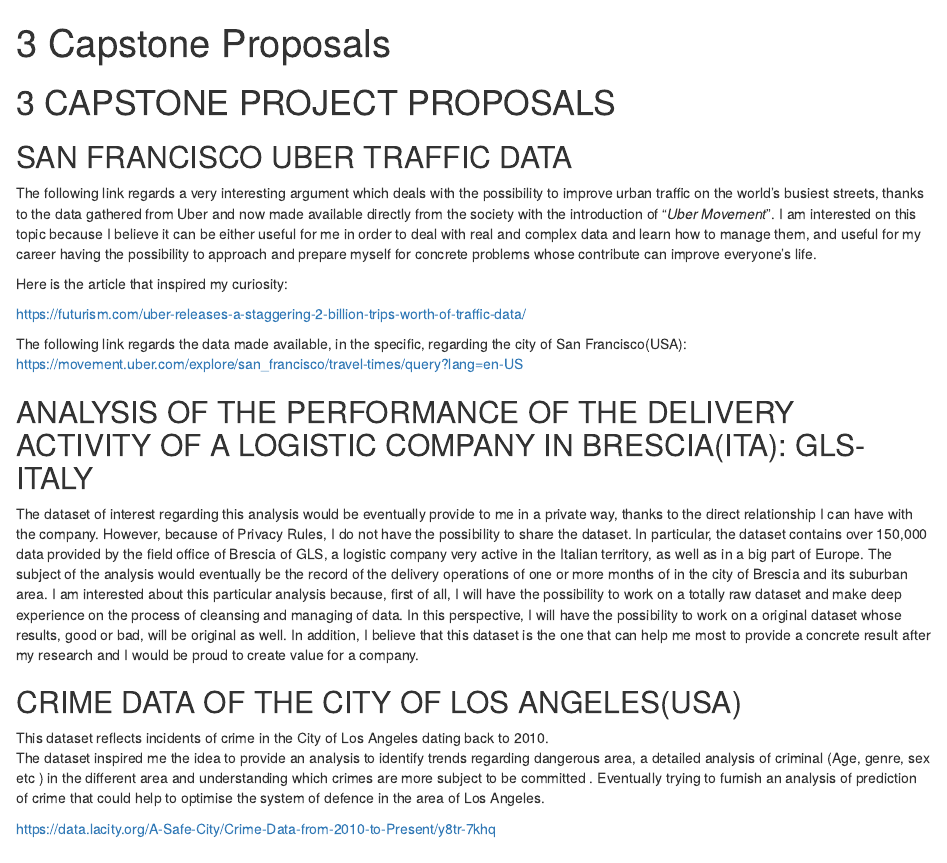
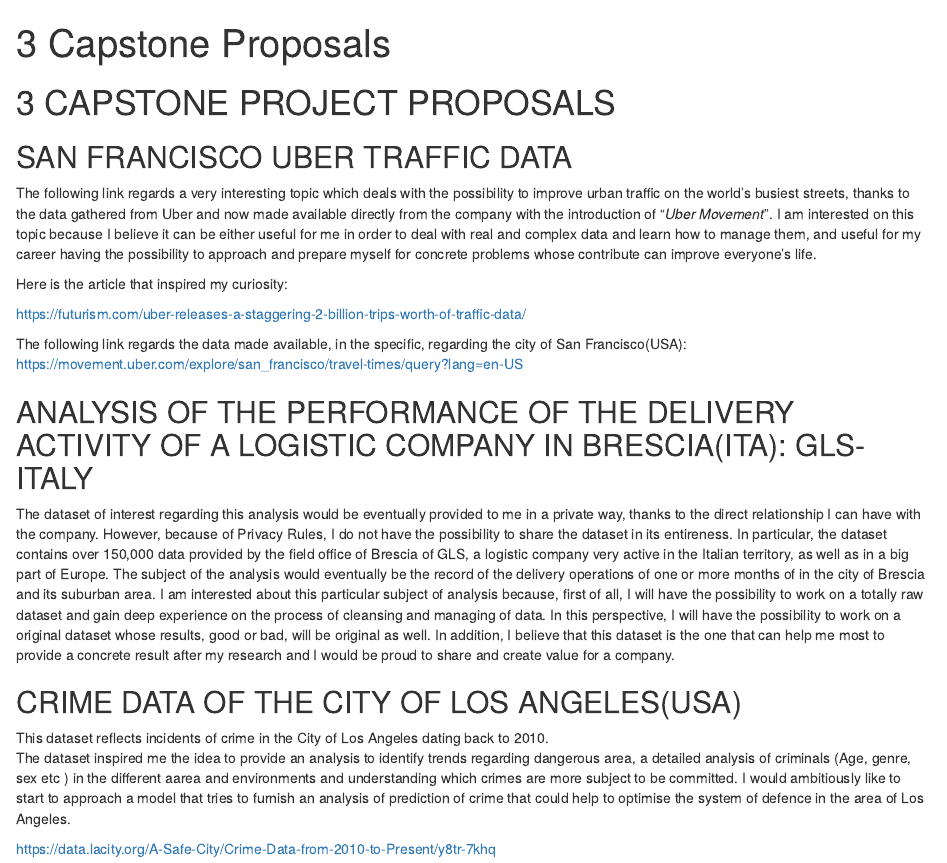
Before and after one commit to Seeme43/Springboard_CapstoneProject, an R Markdown document (3 CAPSTONE PROJECT PROPOSAL.Rmd): the page in a window 1100 px wide, from its top. Rendered offline with R 4.5, knitr and Pandoc, with nearby package versions.

Commit message:
Modification

```diff
--- a/3 CAPSTONE PROJECT PROPOSAL.Rmd
+++ b/3 CAPSTONE PROJECT PROPOSAL.Rmd
@@ -9,7 +9,7 @@
 
 ## SAN FRANCISCO UBER TRAFFIC DATA
 
-The following link regards a very interesting argument which deals with the possibility to improve urban traffic on the world’s busiest streets, thanks to the data gathered from Uber and now made available directly from the society with the introduction of "*Uber Movement*".
+The following link regards a very interesting topic which deals with the possibility to improve urban traffic on the world’s busiest streets, thanks to the data gathered from Uber and now made available directly from the company with the introduction of "*Uber Movement*".
 I am interested on this topic because I believe it can be either useful for me in order to deal with real and complex data and learn how to manage them, and useful for my career having the possibility to approach and prepare myself for concrete problems whose contribute can improve everyone's life.
 
 Here is the article that inspired my curiosity:
@@ -22,16 +22,16 @@
 
 ## ANALYSIS OF THE PERFORMANCE OF THE DELIVERY ACTIVITY OF A LOGISTIC COMPANY IN BRESCIA(ITA): GLS-ITALY
 
-The dataset of interest regarding this analysis would be eventually provide to me in a private way, thanks to the direct relationship I can have with the company.
-However, because of Privacy Rules, I do not have the possibility to share the dataset.
+The dataset of interest regarding this analysis would be eventually provided to me in a private way, thanks to the direct relationship I can have with the company.
+However, because of Privacy Rules, I do not have the possibility to share the dataset in its entireness.
 In particular, the dataset contains over 150,000 data provided by the field office of Brescia of GLS, a logistic company very active in the Italian territory, as well as in a big part of Europe. The subject of the analysis would eventually be the record of the delivery operations of one or more months of in the city of Brescia and its suburban area.
-I am interested about this particular analysis because, first of all, I will have the possibility to work on a totally raw dataset and make deep experience on the process of cleansing and managing of data. In this perspective, I will have the possibility to work on a original dataset whose results, good or bad, will be original as well. In addition, I believe that this dataset is the one that can help me most to provide a concrete result after my research and I would be proud to create value for a company.
+I am interested about this particular subject of analysis because, first of all, I will have the possibility to work on a totally raw dataset and gain deep experience on the process of cleansing and managing of data. In this perspective, I will have the possibility to work on a original dataset whose results, good or bad, will be original as well. In addition, I believe that this dataset is the one that can help me most to provide a concrete result after my research and I would be proud to share and create value for a company.
 
 
 ## CRIME DATA OF THE CITY OF LOS ANGELES(USA)
 
 This dataset reflects incidents of crime in the City of Los Angeles dating back to 2010.
-The dataset inspired me the idea to provide an analysis to identify trends regarding dangerous area, a detailed analysis of criminal (Age, genre, sex etc ) in the different area and understanding which crimes are more subject to be committed . Eventually trying to furnish an analysis of prediction of crime that could help to optimise the system of defence in the area of Los Angeles.
+The dataset inspired me the idea to provide an analysis to identify trends regarding dangerous area, a detailed analysis of criminals (Age, genre, sex etc ) in the different aarea and environments and understanding which crimes are more subject to be committed. I would ambitiously like to start to approach a model that tries to furnish an analysis of prediction of crime that could help to optimise the system of defence in the area of Los Angeles.
 
  https://data.lacity.org/A-Safe-City/Crime-Data-from-2010-to-Present/y8tr-7khq
 
```
